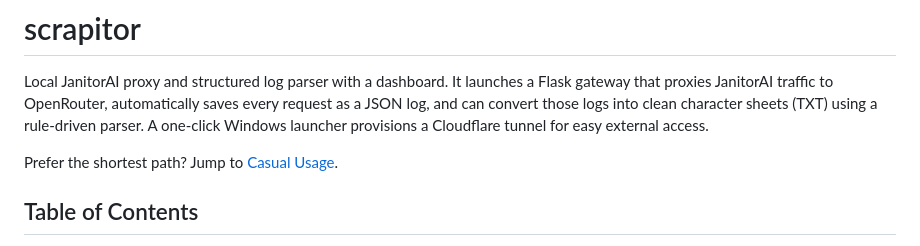
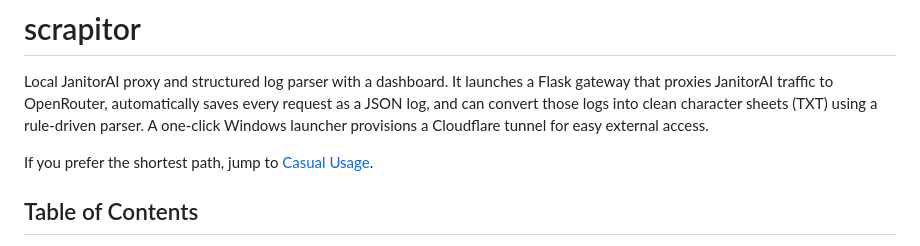
Before and after one commit to daksh-7/Scrapitor, a Markdown page: docs/README.md, the part around the change. Drawn GitHub-style.

```diff
--- a/docs/README.md
+++ b/docs/README.md
@@ -2,7 +2,7 @@
 
 Local JanitorAI proxy and structured log parser with a dashboard. It launches a Flask gateway that proxies JanitorAI traffic to OpenRouter, automatically saves every request as a JSON log, and can convert those logs into clean character sheets (TXT) using a rule-driven parser. A one-click Windows launcher provisions a Cloudflare tunnel for easy external access.
 
-Prefer the shortest path? Jump to [Casual Usage](#casual-usage).
+If you prefer the shortest path, jump to [Casual Usage](#casual-usage).
 
 ## Table of Contents
 
```
